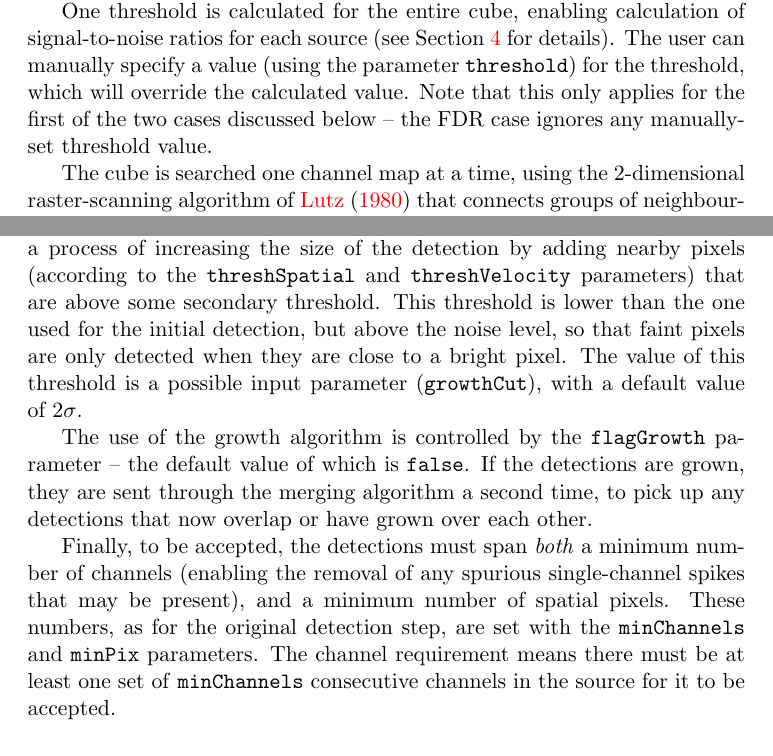
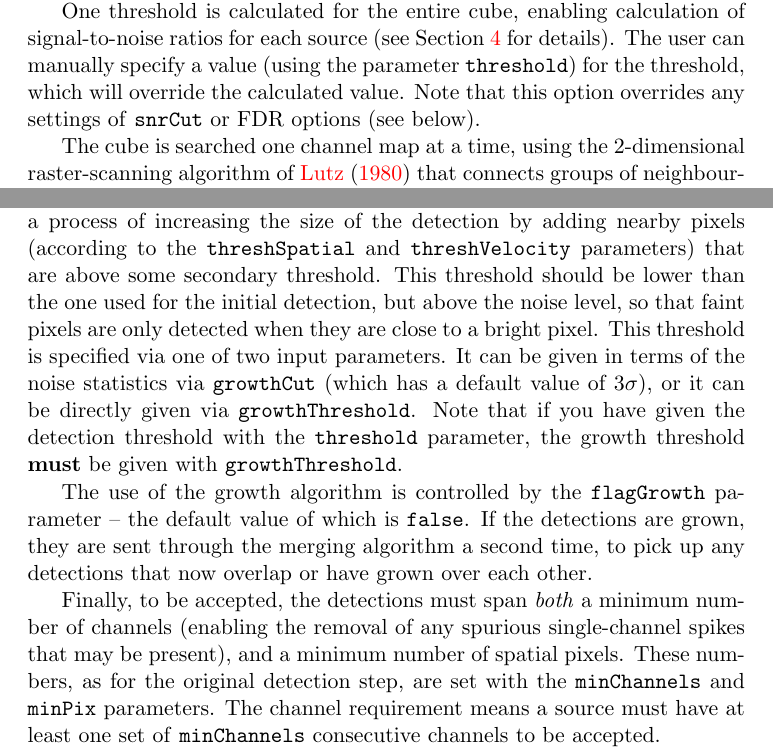
Before and after one commit to MrHamdulay/duchamp, a LaTeX document (docs/Guide.tex, which reads docs/executionFlow.tex): two parts of pages 18 and 21 of 55, joined at a grey line, cut so that both start at the same text. Compiled offline with pdfLaTeX.

Commit message:
Additions to documentation to show the changes on the growth thresholds
git-svn-id: http://svn.atnf.csiro.au/duchamp/trunk@462 450e7745-72da-457f-8a74-b07dc0cda934

```diff
--- a/docs/executionFlow.tex
+++ b/docs/executionFlow.tex
@@ -453,9 +453,8 @@ One threshold is calculated for the entire cube, enabling calculation
 of signal-to-noise ratios for each source (see
 Section~\ref{sec-output} for details). The user can manually specify a
 value (using the parameter \texttt{threshold}) for the threshold,
-which will override the calculated value. Note that this only applies
-for the first of the two cases discussed below -- the FDR case ignores
-any manually-set threshold value.
+which will override the calculated value. Note that this option
+overrides any settings of \texttt{snrCut} or FDR options (see below).
 
 The cube is searched one channel map at a time, using the
 2-dimensional raster-scanning algorithm of \citet{lutz80} that
@@ -636,11 +635,15 @@ Once the detections have been merged, they may be ``grown''. This is a
 process of increasing the size of the detection by adding nearby
 pixels (according to the \texttt{threshSpatial} and
 \texttt{threshVelocity} parameters) that are above some secondary
-threshold. This threshold is lower than the one used for the initial
-detection, but above the noise level, so that faint pixels are only
-detected when they are close to a bright pixel. The value of this
-threshold is a possible input parameter (\texttt{growthCut}), with a
-default value of $2\sigma$.
+threshold. This threshold should be lower than the one used for the
+initial detection, but above the noise level, so that faint pixels are
+only detected when they are close to a bright pixel. This
+threshold is specified via one of two input parameters. It can be
+given in terms of the noise statistics via \texttt{growthCut} (which
+has a default value of $3\sigma$), or it can be directly given via
+\texttt{growthThreshold}. Note that if you have given the detection
+threshold with the \texttt{threshold} parameter, the growth threshold
+\textbf{must} be given with \texttt{growthThreshold}.
 
 The use of the growth algorithm is controlled by the
 \texttt{flagGrowth} parameter -- the default value of which is
@@ -653,6 +656,6 @@ minimum number of channels (enabling the removal of any spurious
 single-channel spikes that may be present), and a minimum number of
 spatial pixels. These numbers, as for the original detection step, are
 set with the \texttt{minChannels} and \texttt{minPix} parameters. The
-channel requirement means there must be at least one set of
-\texttt{minChannels} consecutive channels in the source for it to be
+channel requirement means a source must have at least one set of
+\texttt{minChannels} consecutive channels to be
 accepted.
```
Also changed, not shown: docs/app-param.tex (+9 -4 lines).
